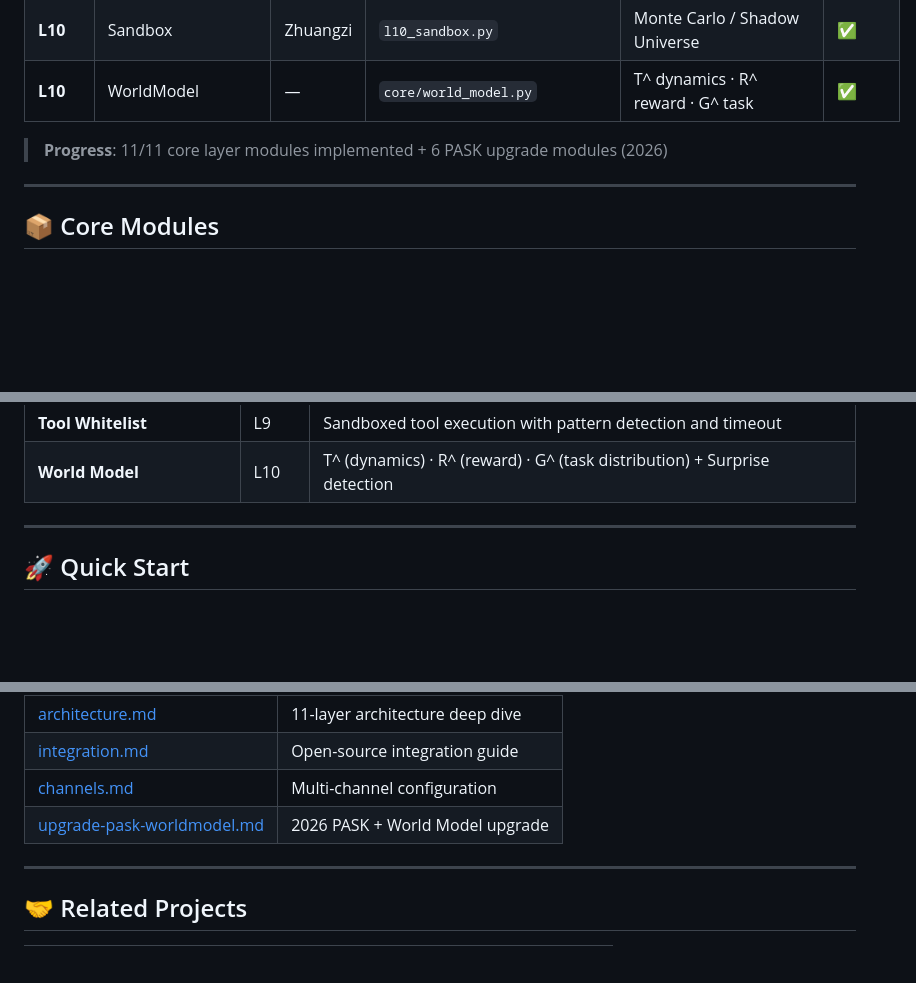
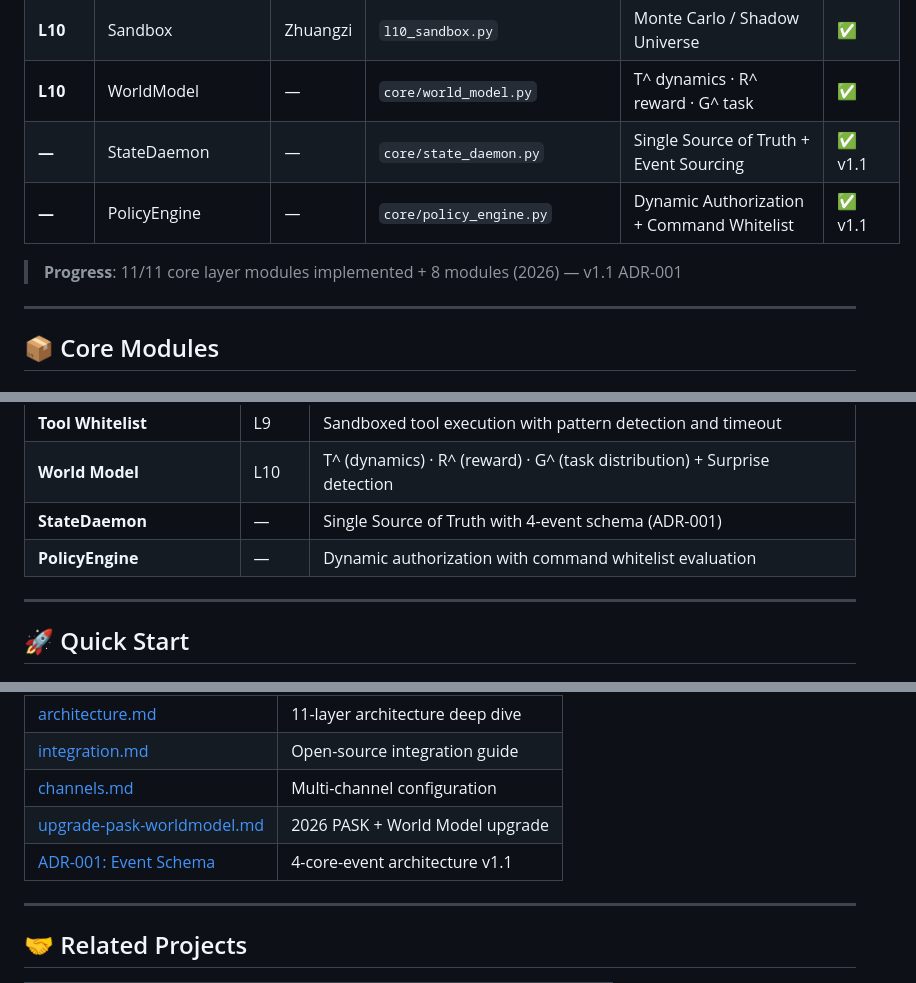
Before and after one commit to billgaohub/AIUCE, a Markdown page: README.md, 3 parts joined by grey strips. Drawn GitHub-style; blank space fills up the shorter version.

Commit message:
docs: update README for v1.1 ADR-001 - StateDaemon + PolicyEngine

```diff
--- a/README.md
+++ b/README.md
@@ -170,8 +171,10 @@ flowchart TB
 | **L9** | AssetCustody | — | `core/asset_custody.py` | Account/transaction abstraction | ✅ |
 | **L10** | Sandbox | Zhuangzi | `l10_sandbox.py` | Monte Carlo / Shadow Universe | ✅ |
 | **L10** | WorldModel | — | `core/world_model.py` | T^ dynamics · R^ reward · G^ task | ✅ |
+| **—** | StateDaemon | — | `core/state_daemon.py` | Single Source of Truth + Event Sourcing | ✅ v1.1 |
+| **—** | PolicyEngine | — | `core/policy_engine.py` | Dynamic Authorization + Command Whitelist | ✅ v1.1 |
 
-> **Progress**: 11/11 core layer modules implemented + 6 PASK upgrade modules (2026)
+> **Progress**: 11/11 core layer modules implemented + 8 modules (2026) — v1.1 ADR-001
 
 ---
 
@@ -237,6 +240,8 @@ graph LR
 | **Multi-Provider Gateway** | L8 | Unified API for OpenAI / Claude / Qwen / DeepSeek / Ollama |
 | **Tool Whitelist** | L9 | Sandboxed tool execution with pattern detection and timeout |
 | **World Model** | L10 | T^ (dynamics) · R^ (reward) · G^ (task distribution) + Surprise detection |
+| **StateDaemon** | — | Single Source of Truth with 4-event schema (ADR-001) |
+| **PolicyEngine** | — | Dynamic authorization with command whitelist evaluation |
 
 ---
 
@@ -373,6 +378,7 @@ Full upgrade plan: [docs/upgrade-pask-worldmodel.md](docs/upgrade-pask-worldmode
 | [integration.md](docs/integration.md) | Open-source integration guide |
 | [channels.md](docs/channels.md) | Multi-channel configuration |
 | [upgrade-pask-worldmodel.md](docs/upgrade-pask-worldmodel.md) | 2026 PASK + World Model upgrade |
+| [ADR-001: Event Schema](docs/adr/ADR-001-event-schema.md) | 4-core-event architecture v1.1 |
 
 ---
 
```
Also changed, not shown: other parts of README.md (+2 -1 lines).
